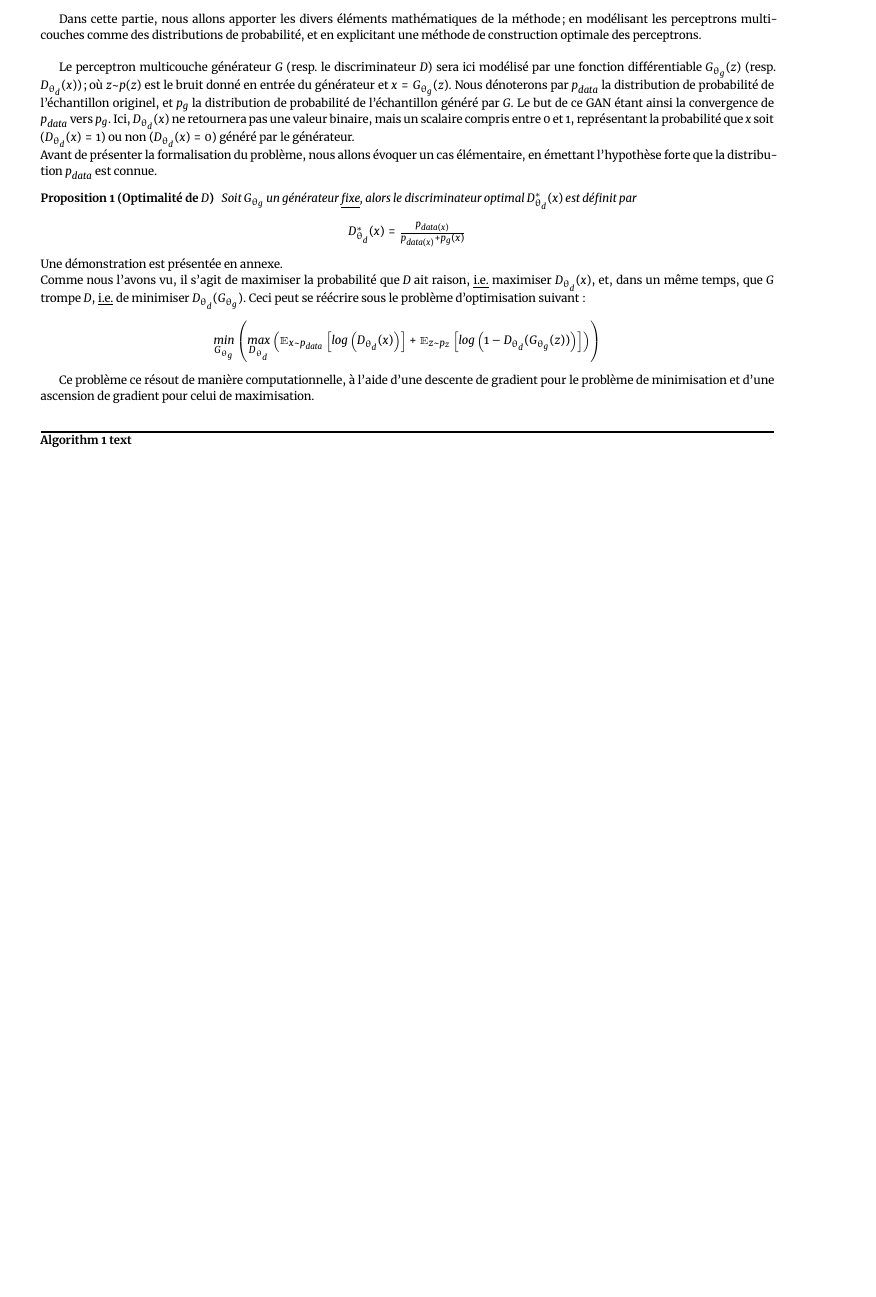
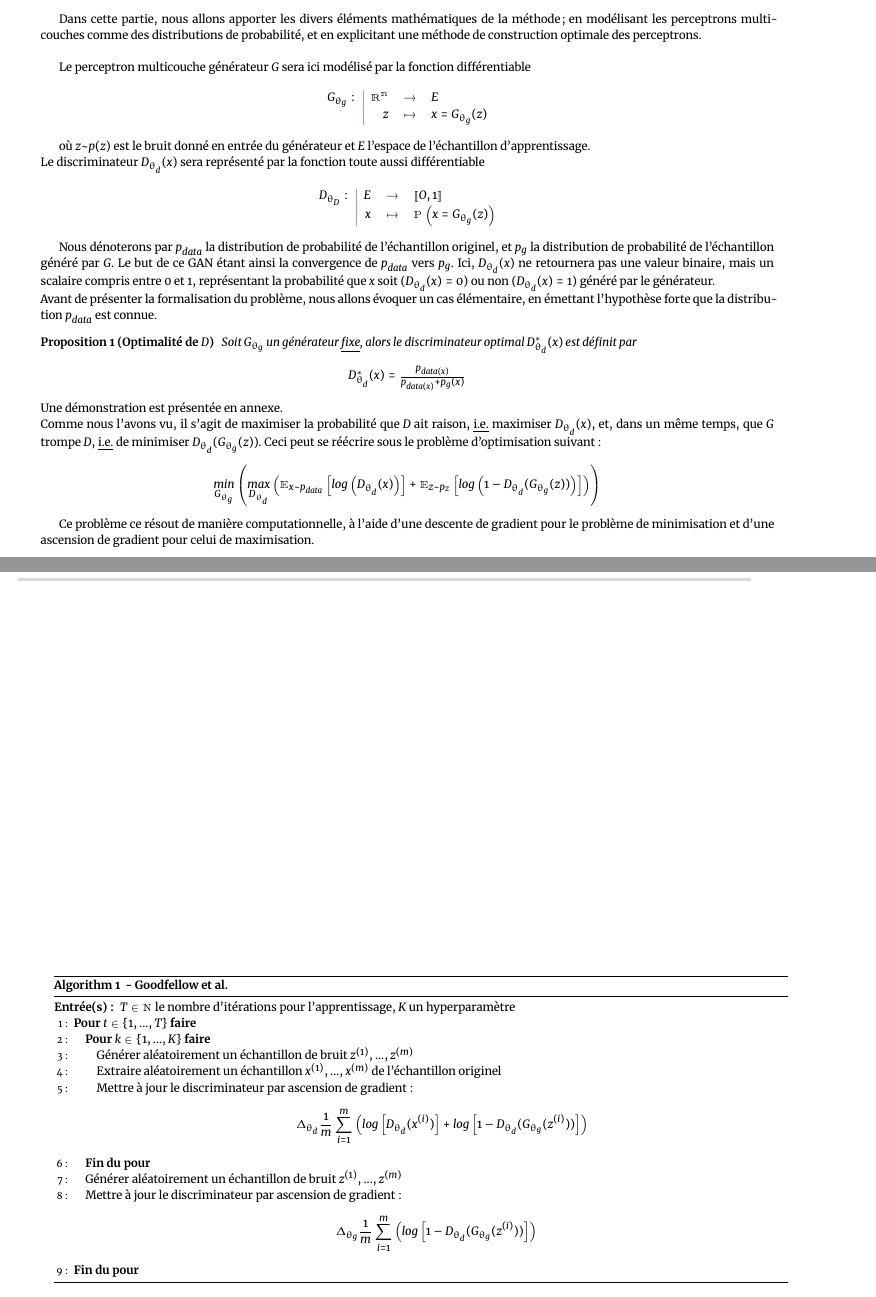
Before and after one commit to ThomasCrvl0/projet-app-stat-GAN, a LaTeX paper (tex/Untitled-1.tex): part of the page before the commit and two parts of pages 1 and 2 of 2 after it, the two joined at a grey line, cut so that both start at the same text, the shorter picture padded with empty space. Compiled offline with XeLaTeX.

Commit message:
Petite complétion

```diff
--- a/tex/Untitled-1.tex
+++ b/tex/Untitled-1.tex
@@ -5,6 +5,7 @@
 \usepackage[french]{babel}
 \usepackage{bbm}
 \usepackage{amsmath,amssymb}
+\usepackage{stmaryrd}
 % Les packages necessaires pour faire le pseudo code
 %%%%%%%%%%%%%%%%%%%%%%%%%
 \usepackage{algorithm}
@@ -36,3 +38,4 @@
+        & #4 & \mapsto & #5 \end{array}}
 %%%%%%%%%%%%%%%%%%%%%%%%%%%%%%%%%%%%%%%%%%%%%%%%%%%%%%%%%%%%%%%
 \setlength{\hoffset}{-18pt}
 \setlength{\oddsidemargin}{0pt} % Marge gauche sur pages impaires
@@ -67,10 +70,22 @@ Intro ici
 \section{Partie ? - Modélisation mathématique}
 Dans cette partie, nous allons apporter les divers éléments mathématiques de la méthode; en modélisant les perceptrons multicouches comme des distributions de probabilité, et en explicitant une méthode de construction optimale des perceptrons.\newline
 
-Le perceptron multicouche générateur $G$ (resp. le discriminateur $D$) sera ici modélisé par une fonction différentiable $G_{\theta_g}(z)$ (resp. $D_{\theta_d}(x)$); où $z \text{\textasciitilde} p(z)$ est le bruit donné en entrée du générateur et $x = G_{\theta_g}(z)$.
+Le perceptron multicouche générateur $G$ sera ici modélisé par la fonction différentiable
+
+\begin{center}
+    $\fonction{G_{\theta_g}}{\mathbbm{R^n}}{E}{z}{x = G_{\theta_g}(z)}$
+\end{center}
+
+où $z \text{\textasciitilde} p(z)$ est le bruit donné en entrée du générateur et $E$ l'espace de l'échantillon d'apprentissage.\newline
+Le discriminateur $D_{\theta_d}(x)$ sera représenté par la fonction toute aussi différentiable
+
+\begin{center}
+    $\fonction{D_{\theta_D}}{E}{\llbracket O,1 \rrbracket}{x}{\mathbbm{P}\left(x = G_{\theta_g}(z)\right)}$
+\end{center}
+
 Nous dénoterons par $p_{data}$ la distribution de probabilité de l'échantillon originel, et $p_g$ la distribution de probabilité de l'échantillon généré par $G$.
 Le but de ce GAN étant ainsi la convergence de $p_{data}$ vers $p_g$.
-Ici, $D_{\theta_d}(x)$ ne retournera pas une valeur binaire, mais un scalaire compris entre $0$ et $1$, représentant la probabilité que $x$ soit ($D_{\theta_d}(x)=1$) ou non ($D_{\theta_d}(x)=0$) généré par le générateur. \newline
+Ici, $D_{\theta_d}(x)$ ne retournera pas une valeur binaire, mais un scalaire compris entre $0$ et $1$, représentant la probabilité que $x$ soit ($D_{\theta_d}(x)=0$) ou non ($D_{\theta_d}(x)=1$) généré par le générateur. \newline
 Avant de présenter la formalisation du problème, nous allons évoquer un cas élémentaire, en émettant l'hypothèse forte que la distribution $p_{data}$ est connue.
 \begin{prop}[Optimalité de $D$]
     Soit $G_{\theta_g}$ un générateur \underline{fixe}, alors le discriminateur optimal $D^*_{\theta_d}(x)$ est définit par
@@ -79,7 +94,7 @@ Avant de présenter la formalisation du problème, nous allons évoquer un cas
     \end{center}
 \end{prop}
 Une démonstration est présentée en annexe.\newline
-Comme nous l'avons vu, il s'agit de maximiser la probabilité que $D$ ait raison, \underline{i.e.} maximiser $D_{\theta_d}(x)$, et, dans un même temps, que $G$ trompe $D$, \underline{i.e.} de minimiser $D_{\theta_d}(G_{\theta_g})$.
+Comme nous l'avons vu, il s'agit de maximiser la probabilité que $D$ ait raison, \underline{i.e.} maximiser $D_{\theta_d}(x)$, et, dans un même temps, que $G$ trompe $D$, \underline{i.e.} de minimiser $D_{\theta_d}(G_{\theta_g}(z))$.
 Ceci peut se réécrire sous le problème d'optimisation suivant :
 \begin{center}
     $\underset{G_{\theta_g}}{min}\left(\underset{D_{\theta_d}}{max}\left(\mathbbm{E}_{x \text{\textasciitilde} p_{data}}\left[log\left(D_{\theta_d}(x)\right)\right] + \mathbbm{E}_{z \text{\textasciitilde} p_z}\left[log\left(1 - D_{\theta_d}(G_{\theta_g}(z))\right)\right]\right)\right)$
@@ -88,9 +103,25 @@ Ceci peut se réécrire sous le problème d'optimisation suivant :
 Ce problème ce résout de manière computationnelle, à l'aide d'une descente de gradient pour le problème de minimisation et d'une ascension de gradient pour celui de maximisation.
 
 \begin{algorithm}
-	\caption{\textbf{text}}
+	\caption{\textbf{ - Goodfellow et al.}}
 	\begin{algorithmic}[1]
-	    \STATE {$\text{}$}
+        \REQUIRE{$T \in \mathbbm{N}$ le nombre d'itérations pour l'apprentissage, $K$ un hyperparamètre }
+        \FOR{$t\in \{1,...,T\}$}
+            \FOR{$k \in \{1,...,K\}$}
+                \STATE{Générer aléatoirement un échantillon de bruit $z^{(1)}, ..., z^{(m)}$}
+                \STATE{Extraire aléatoirement un échantillon $x^{(1)}, ..., x^{(m)}$ de l'échantillon originel}
+                \STATE{Mettre à jour le discriminateur par ascension de gradient :
+                    \begin{center}
+                        $\Delta_{\theta_d}\displaystyle\frac{1}{m}\sum_{i = 1}^m \left( log\left[D_{\theta_d}(x^{(i)})\right] + log\left[1 - D_{\theta_d}(G_{\theta_g}(z^{(i)}))\right] \right)$
+                    \end{center}
+                }
+            \ENDFOR
+            \STATE{Générer aléatoirement un échantillon de bruit $z^{(1)}, ..., z^{(m)}$}
+            \STATE{Mettre à jour le discriminateur par ascension de gradient :
+                \begin{center}
+                    $\Delta_{\theta_g}\displaystyle\frac{1}{m}\sum_{i = 1}^m \left(log\left[1 - D_{\theta_d}(G_{\theta_g}(z^{(i)}))\right] \right)$
+                \end{center}}
+        \ENDFOR
 	\end{algorithmic}
 \end{algorithm}
 
```
Also changed, not shown: tex/Untitled-1.pdf, tex/Untitled-1.tex (31 more changed lines).
